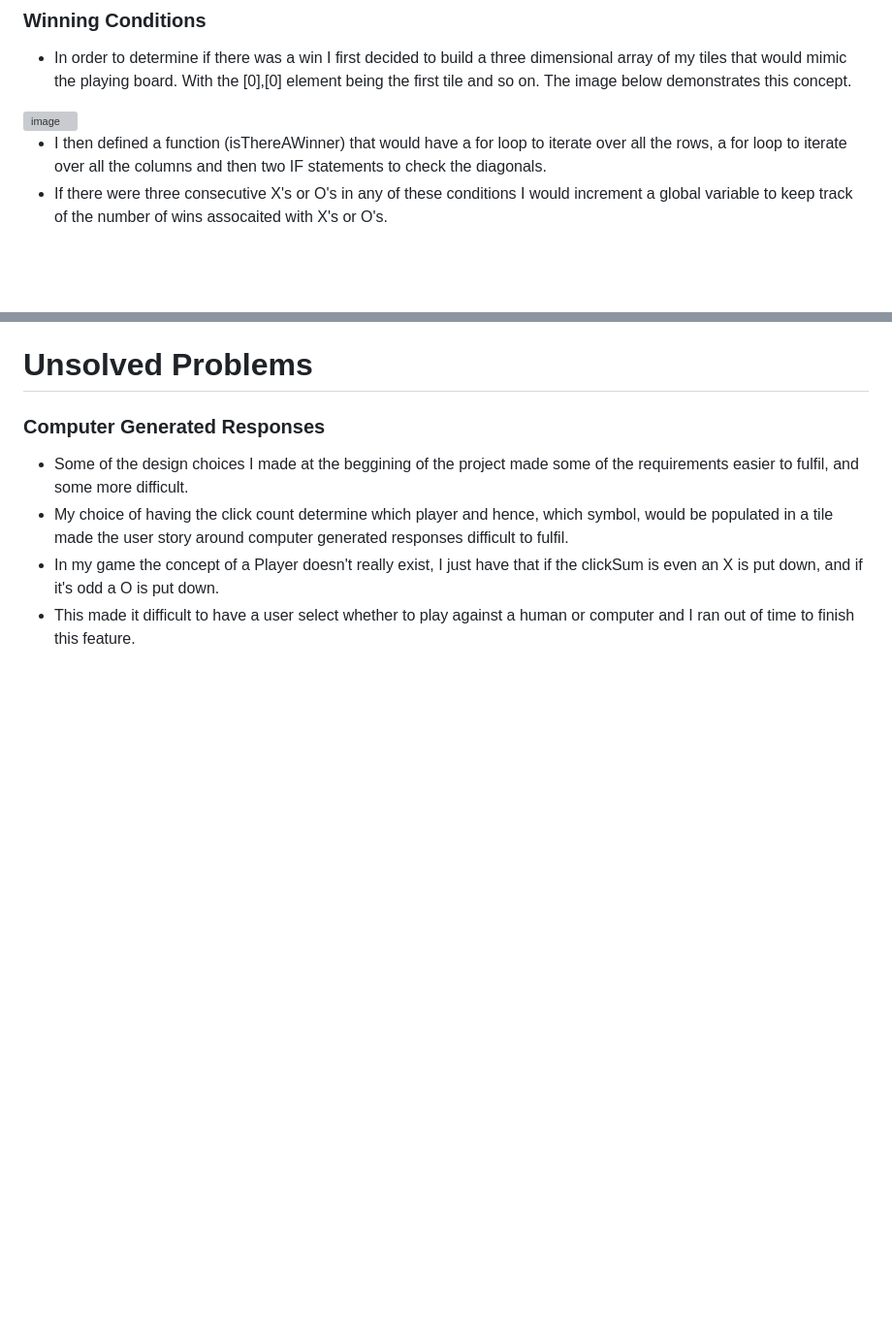
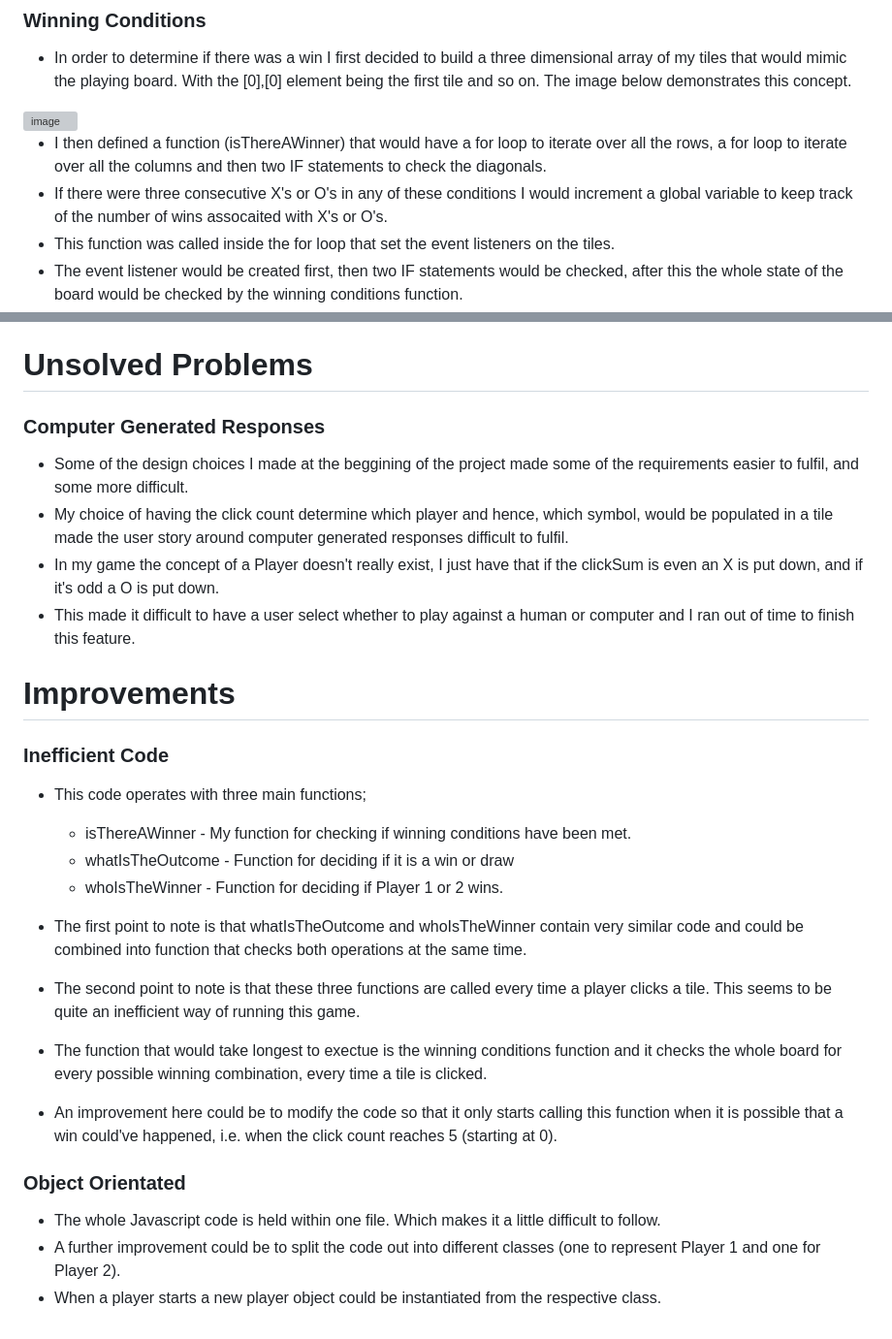
Before and after one commit to mmorris26/Project-1-Noughts-and-Crosses, a Markdown page: README.md, 2 parts joined by grey strips. Shown at 97% size. Rendered like a GitHub page; blank space fills up the shorter version; grey boxes are pictures that could not be loaded.

```diff
--- a/README.md
+++ b/README.md
@@ -95,6 +95,8 @@ buttons.disabled = 'true'
 
 * I then defined a function (isThereAWinner) that would have a for loop to iterate over all the rows, a for loop to iterate over all the columns and then two IF statements to check the diagonals.
 * If there were three consecutive X's or O's in any of these conditions I would increment a global variable to keep track of the number of wins assocaited with X's or O's.
+* This function was called inside the for loop that set the event listeners on the tiles.
+* The event listener would be created first, then two IF statements would be checked, after this the whole state of the board would be checked by the winning conditions function.
 
 # Unsolved Problems
 
@@ -104,3 +106,24 @@ buttons.disabled = 'true'
 * My choice of having the click count determine which player and hence, which symbol, would be populated in a tile made the user story around computer generated responses difficult to fulfil.
 * In my game the concept of a Player doesn't really exist, I just have that if the clickSum is even an X is put down, and if it's odd a O is put down.
 * This made it difficult to have a user select whether to play against a human or computer and I ran out of time to finish this feature.
+
+# Improvements
+
+### Inefficient Code
+
+* This code operates with three main functions;
+
+  * isThereAWinner - My function for checking if winning conditions have been met.
+  * whatIsTheOutcome - Function for deciding if it is a win or draw
+  * whoIsTheWinner - Function for deciding if Player 1 or 2 wins.
+
+* The first point to note is that whatIsTheOutcome and whoIsTheWinner contain very similar code and could be combined into function that checks both operations at the same time.
+* The second point to note is that these three functions are called every time a player clicks a tile. This seems to be quite an inefficient way of running this game.
+* The function that would take longest to exectue is the winning conditions function and it checks the whole board for every possible winning combination, every time a tile is clicked.
+* An improvement here could be to modify the code so that it only starts calling this function when it is possible that a win could've happened, i.e. when the click count reaches 5 (starting at 0).
+
+### Object Orientated
+
+* The whole Javascript code is held within one file. Which makes it a little difficult to follow.
+* A further improvement could be to split the code out into different classes (one to represent Player 1 and one for Player 2).
+* When a player starts a new player object could be instantiated from the respective class.
```
